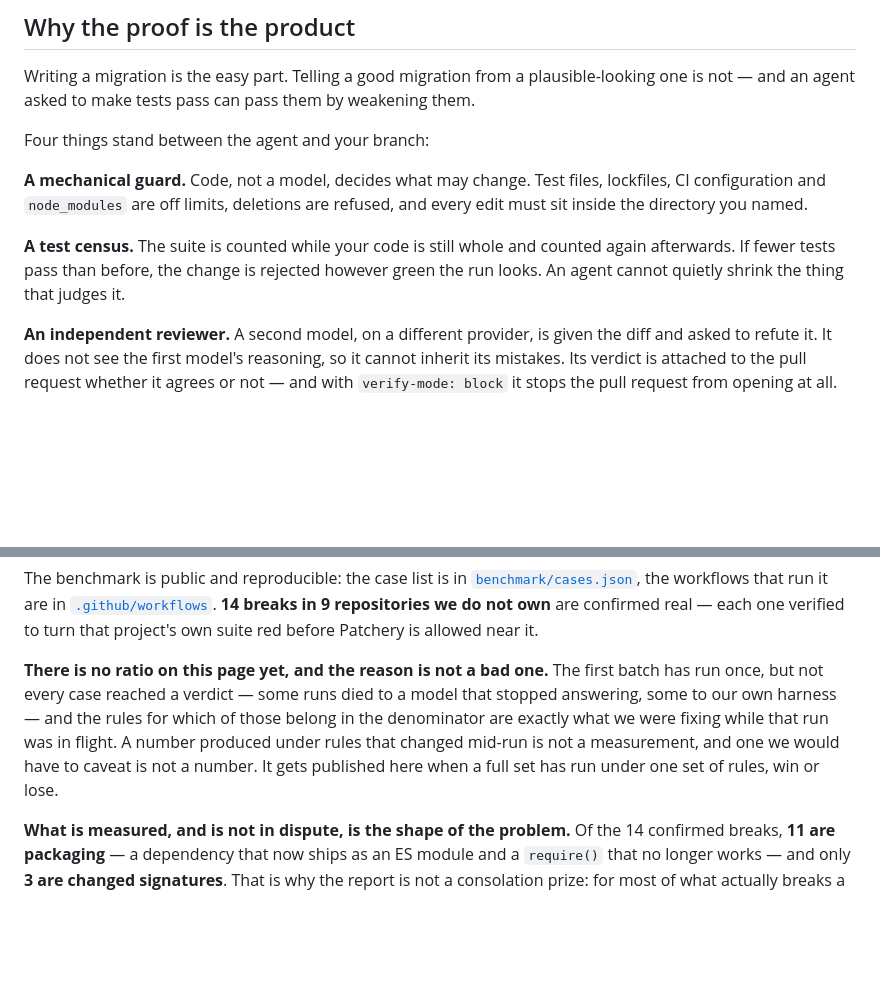
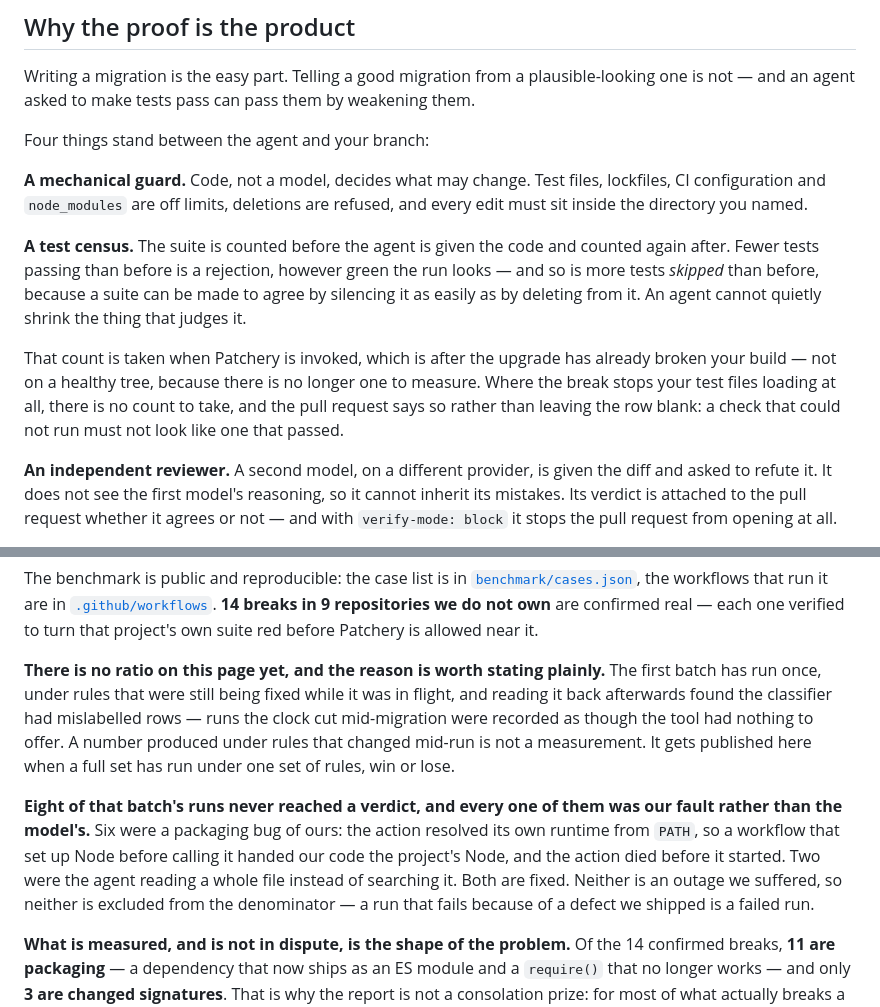
Before and after one commit to patchery-dev/Patchery, a Markdown page: README.md, 2 parts joined by grey strips. Rendered like a GitHub page; blank space fills up the shorter version.

Commit message:
Correct two things the README said that our own measurement contradicts
The status section told readers that some runs in the first batch "died to a
model that stopped answering, some to our own harness". Reading all forty-two
legs back this week: not one died to a stalled model. All eight that never
reached a verdict were the product - six where the action resolved its own
runtime from PATH and so ran our code on the project's Node, dying before it
started, and two where the agent read a whole file instead of searching it.

That is a worse sentence than the one it replaces, and it is the true one. It
also matters for the denominator, which the old text described as unsettled: it
is settled now, and those eight stay in, because a run that fails on a defect we
shipped is a failed run and not an outage we suffered.

The census description was factually wrong in a way that mattered more. It said
the suite is counted "while your code is still whole". It is not - Patchery is
invoked after the upgrade has already broken the build, so the baseline is taken
on an already-broken tree. Where the break stops the test files loading, there is
no count to take at all. The page now says that, and says the pull request
reports it rather than leaving a blank, because a check that could not run must
not look like one that passed.

Also added there: skipping is shrinking. More tests skipped than before is now a
rejection, alongside fewer passing, since a suite can be made to agree by
silencing it as easily as by deleting from it.

Date line moved to 2026-09-09, which is when these were actually measured.

Co-Authored-By: Claude Opus 5 <noreply@anthropic.com>

```diff
--- a/README.md
+++ b/README.md
@@ -48,10 +48,17 @@ Four things stand between the agent and your branch:
 lockfiles, CI configuration and `node_modules` are off limits, deletions are
 refused, and every edit must sit inside the directory you named.
 
-**A test census.** The suite is counted while your code is still whole and
-counted again afterwards. If fewer tests pass than before, the change is rejected
-however green the run looks. An agent cannot quietly shrink the thing that judges
-it.
+**A test census.** The suite is counted before the agent is given the code and
+counted again after. Fewer tests passing than before is a rejection, however
+green the run looks — and so is more tests *skipped* than before, because a
+suite can be made to agree by silencing it as easily as by deleting from it. An
+agent cannot quietly shrink the thing that judges it.
+
+That count is taken when Patchery is invoked, which is after the upgrade has
+already broken your build — not on a healthy tree, because there is no longer
+one to measure. Where the break stops your test files loading at all, there is
+no count to take, and the pull request says so rather than leaving the row
+blank: a check that could not run must not look like one that passed.
 
 **An independent reviewer.** A second model, on a different provider, is given
 the diff and asked to refute it. It does not see the first model's reasoning, so
@@ -166,13 +173,21 @@ The benchmark is public and reproducible: the case list is in
 own** are confirmed real — each one verified to turn that project's own suite red
 before Patchery is allowed near it.
 
-**There is no ratio on this page yet, and the reason is not a bad one.** The
-first batch has run once, but not every case reached a verdict — some runs died
-to a model that stopped answering, some to our own harness — and the rules for
-which of those belong in the denominator are exactly what we were fixing while
-that run was in flight. A number produced under rules that changed mid-run is not
-a measurement, and one we would have to caveat is not a number. It gets published
-here when a full set has run under one set of rules, win or lose.
+**There is no ratio on this page yet, and the reason is worth stating plainly.**
+The first batch has run once, under rules that were still being fixed while it
+was in flight, and reading it back afterwards found the classifier had mislabelled
+rows — runs the clock cut mid-migration were recorded as though the tool had
+nothing to offer. A number produced under rules that changed mid-run is not a
+measurement. It gets published here when a full set has run under one set of
+rules, win or lose.
+
+**Eight of that batch's runs never reached a verdict, and every one of them was
+our fault rather than the model's.** Six were a packaging bug of ours: the action
+resolved its own runtime from `PATH`, so a workflow that set up Node before
+calling it handed our code the project's Node, and the action died before it
+started. Two were the agent reading a whole file instead of searching it. Both
+are fixed. Neither is an outage we suffered, so neither is excluded from the
+denominator — a run that fails because of a defect we shipped is a failed run.
 
 **What is measured, and is not in dispute, is the shape of the problem.** Of the
 14 confirmed breaks, **11 are packaging** — a dependency that now ships as an ES
```
Also changed, not shown: other parts of README.md (+1 -1 lines).
